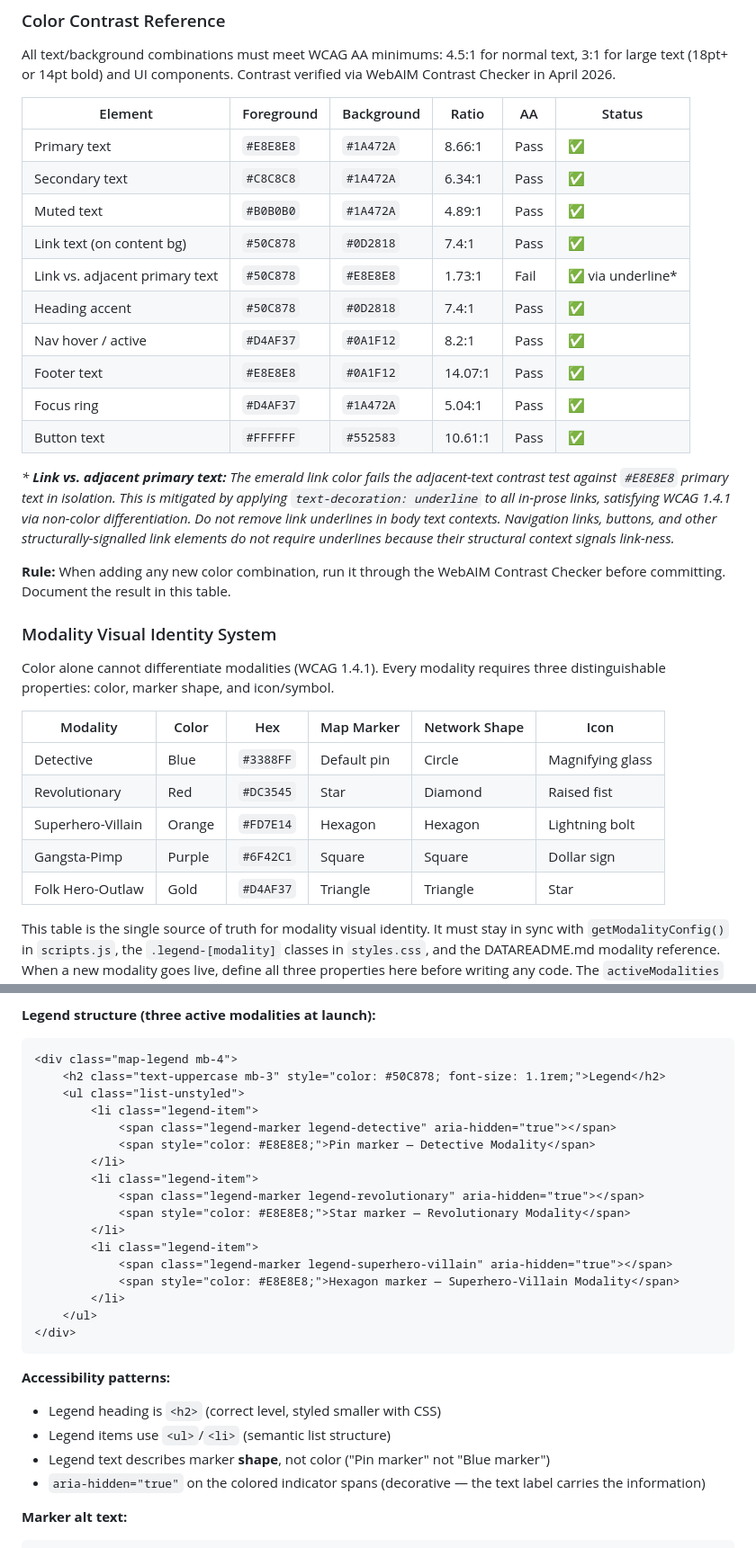
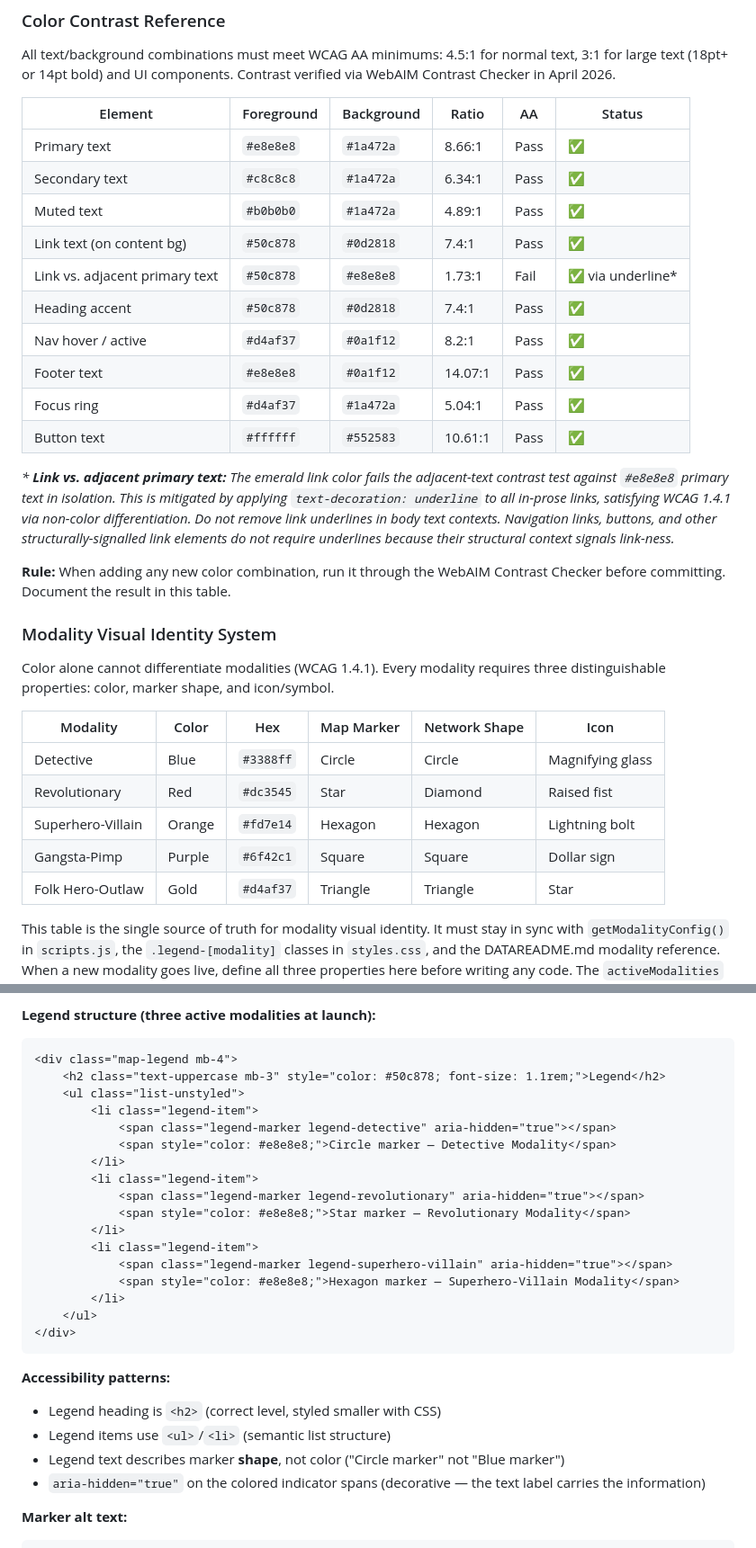
Before and after one commit to HFoster26/badman-archive, a Markdown page: docs/pages/HTMLREADME.md, 2 parts joined by grey strips. Shown at 90% size. Rendered like a GitHub page.

Commit message:
Normalize color codes to lowercase in HTMLREADME.md

````diff
--- a/docs/pages/HTMLREADME.md
+++ b/docs/pages/HTMLREADME.md
@@ -31,18 +31,18 @@ All text/background combinations must meet WCAG AA minimums: 4.5:1 for normal te
 
 | Element | Foreground | Background | Ratio | AA | Status |
 |---------|-----------|------------|-------|----|----|
-| Primary text | `#E8E8E8` | `#1A472A` | 8.66:1 | Pass | ✅ |
-| Secondary text | `#C8C8C8` | `#1A472A` | 6.34:1 | Pass | ✅ |
-| Muted text | `#B0B0B0` | `#1A472A` | 4.89:1 | Pass | ✅ |
-| Link text (on content bg) | `#50C878` | `#0D2818` | 7.4:1 | Pass | ✅ |
-| Link vs. adjacent primary text | `#50C878` | `#E8E8E8` | 1.73:1 | Fail | ✅ via underline* |
-| Heading accent | `#50C878` | `#0D2818` | 7.4:1 | Pass | ✅ |
-| Nav hover / active | `#D4AF37` | `#0A1F12` | 8.2:1 | Pass | ✅ |
-| Footer text | `#E8E8E8` | `#0A1F12` | 14.07:1 | Pass | ✅ |
-| Focus ring | `#D4AF37` | `#1A472A` | 5.04:1 | Pass | ✅ |
-| Button text | `#FFFFFF` | `#552583` | 10.61:1 | Pass | ✅ |
+| Primary text | `#e8e8e8` | `#1a472a` | 8.66:1 | Pass | ✅ |
+| Secondary text | `#c8c8c8` | `#1a472a` | 6.34:1 | Pass | ✅ |
+| Muted text | `#b0b0b0` | `#1a472a` | 4.89:1 | Pass | ✅ |
+| Link text (on content bg) | `#50c878` | `#0d2818` | 7.4:1 | Pass | ✅ |
+| Link vs. adjacent primary text | `#50c878` | `#e8e8e8` | 1.73:1 | Fail | ✅ via underline* |
+| Heading accent | `#50c878` | `#0d2818` | 7.4:1 | Pass | ✅ |
+| Nav hover / active | `#d4af37` | `#0a1f12` | 8.2:1 | Pass | ✅ |
+| Footer text | `#e8e8e8` | `#0a1f12` | 14.07:1 | Pass | ✅ |
+| Focus ring | `#d4af37` | `#1a472a` | 5.04:1 | Pass | ✅ |
+| Button text | `#ffffff` | `#552583` | 10.61:1 | Pass | ✅ |
 
-*\* **Link vs. adjacent primary text:** The emerald link color fails the adjacent-text contrast test against `#E8E8E8` primary text in isolation. This is mitigated by applying `text-decoration: underline` to all in-prose links, satisfying WCAG 1.4.1 via non-color differentiation. Do not remove link underlines in body text contexts. Navigation links, buttons, and other structurally-signalled link elements do not require underlines because their structural context signals link-ness.*
+*\* **Link vs. adjacent primary text:** The emerald link color fails the adjacent-text contrast test against `#e8e8e8` primary text in isolation. This is mitigated by applying `text-decoration: underline` to all in-prose links, satisfying WCAG 1.4.1 via non-color differentiation. Do not remove link underlines in body text contexts. Navigation links, buttons, and other structurally-signalled link elements do not require underlines because their structural context signals link-ness.*
 
 **Rule:** When adding any new color combination, run it through the WebAIM Contrast Checker before committing. Document the result in this table.
 
@@ -52,11 +52,11 @@ Color alone cannot differentiate modalities (WCAG 1.4.1). Every modality require
 
 | Modality | Color | Hex | Map Marker | Network Shape | Icon |
 |----------|-------|-----|------------|---------------|------|
-| Detective | Blue | `#3388FF` | Default pin | Circle | Magnifying glass |
-| Revolutionary | Red | `#DC3545` | Star | Diamond | Raised fist |
-| Superhero-Villain | Orange | `#FD7E14` | Hexagon | Hexagon | Lightning bolt |
-| Gangsta-Pimp | Purple | `#6F42C1` | Square | Square | Dollar sign |
-| Folk Hero-Outlaw | Gold | `#D4AF37` | Triangle | Triangle | Star |
+| Detective | Blue | `#3388ff` | Circle | Circle | Magnifying glass |
+| Revolutionary | Red | `#dc3545` | Star | Diamond | Raised fist |
+| Superhero-Villain | Orange | `#fd7e14` | Hexagon | Hexagon | Lightning bolt |
+| Gangsta-Pimp | Purple | `#6f42c1` | Square | Square | Dollar sign |
+| Folk Hero-Outlaw | Gold | `#d4af37` | Triangle | Triangle | Star |
 
 This table is the single source of truth for modality visual identity. It must stay in sync with `getModalityConfig()` in `scripts.js`, the `.legend-[modality]` classes in `styles.css`, and the DATAREADME.md modality reference. When a new modality goes live, define all three properties here before writing any code. The `activeModalities` array in map.html and network.html controls which modalities render — add the modality string to that array when ready.
 
@@ -517,19 +517,19 @@ This provides the alternative interaction path required by WCAG 1.3.3 (Sensory C
 **Legend structure (three active modalities at launch):**
 ```html
 <div class="map-legend mb-4">
-    <h2 class="text-uppercase mb-3" style="color: #50C878; font-size: 1.1rem;">Legend</h2>
+    <h2 class="text-uppercase mb-3" style="color: #50c878; font-size: 1.1rem;">Legend</h2>
     <ul class="list-unstyled">
         <li class="legend-item">
             <span class="legend-marker legend-detective" aria-hidden="true"></span>
-            <span style="color: #E8E8E8;">Pin marker — Detective Modality</span>
+            <span style="color: #e8e8e8;">Circle marker — Detective Modality</span>
         </li>
         <li class="legend-item">
             <span class="legend-marker legend-revolutionary" aria-hidden="true"></span>
-            <span style="color: #E8E8E8;">Star marker — Revolutionary Modality</span>
+            <span style="color: #e8e8e8;">Star marker — Revolutionary Modality</span>
         </li>
         <li class="legend-item">
             <span class="legend-marker legend-superhero-villain" aria-hidden="true"></span>
-            <span style="color: #E8E8E8;">Hexagon marker — Superhero-Villain Modality</span>
+            <span style="color: #e8e8e8;">Hexagon marker — Superhero-Villain Modality</span>
         </li>
     </ul>
 </div>
@@ -538,7 +538,7 @@ This provides the alternative interaction path required by WCAG 1.3.3 (Sensory C
 **Accessibility patterns:**
 - Legend heading is `<h2>` (correct level, styled smaller with CSS)
 - Legend items use `<ul>`/`<li>` (semantic list structure)
-- Legend text describes marker **shape**, not color ("Pin marker" not "Blue marker")
+- Legend text describes marker **shape**, not color ("Circle marker" not "Blue marker")
 - `aria-hidden="true"` on the colored indicator spans (decorative — the text label carries the information)
 
 **Marker alt text:**
````
Also changed, not shown: other parts of docs/pages/HTMLREADME.md (+13 -13 lines).
